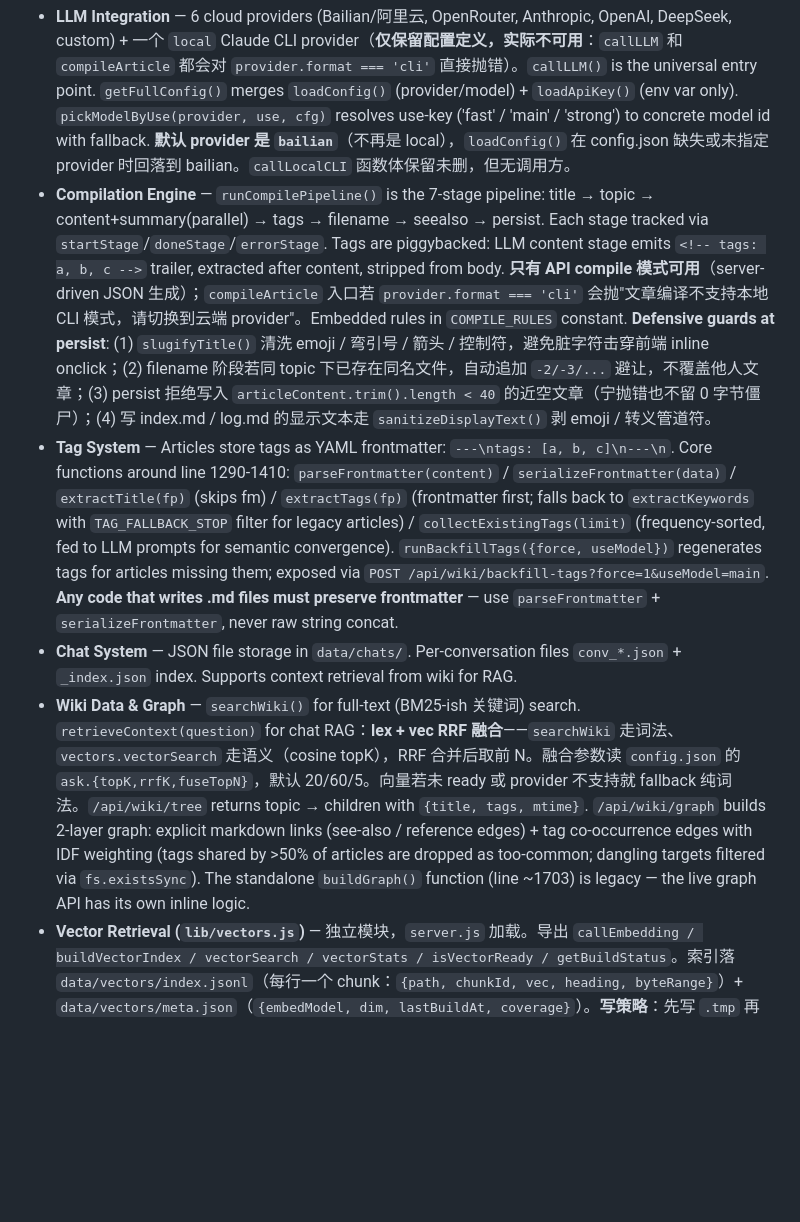
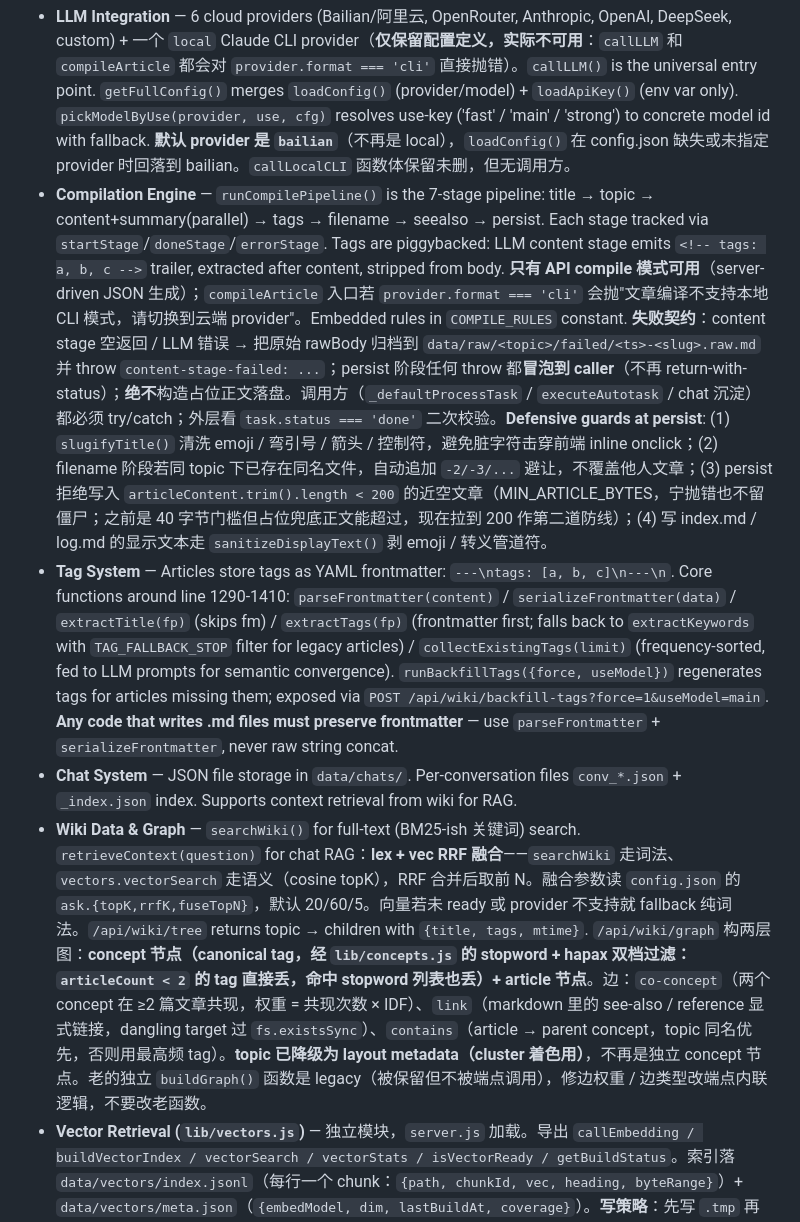
Before and after one commit to gongty/pith, a Markdown page: CLAUDE.md, the part around one of its changes. GitHub-like rendering; blank space fills up the shorter version.

```diff
--- a/CLAUDE.md
+++ b/CLAUDE.md
@@ -37,9 +37,9 @@ Default port: 3456. First run `npm install` to install dependencies (pdf-parse,
 Single-file raw Node.js HTTP server (~5400 lines). Key subsystems:
 
 - **LLM Integration** — 6 cloud providers (Bailian/阿里云, OpenRouter, Anthropic, OpenAI, DeepSeek, custom) + 一个 `local` Claude CLI provider（**仅保留配置定义，实际不可用**：`callLLM` 和 `compileArticle` 都会对 `provider.format === 'cli'` 直接抛错）。`callLLM()` is the universal entry point. `getFullConfig()` merges `loadConfig()` (provider/model) + `loadApiKey()` (env var only). `pickModelByUse(provider, use, cfg)` resolves use-key ('fast' / 'main' / 'strong') to concrete model id with fallback. **默认 provider 是 `bailian`**（不再是 local），`loadConfig()` 在 config.json 缺失或未指定 provider 时回落到 bailian。`callLocalCLI` 函数体保留未删，但无调用方。
-- **Compilation Engine** — `runCompilePipeline()` is the 7-stage pipeline: title → topic → content+summary(parallel) → tags → filename → seealso → persist. Each stage tracked via `startStage`/`doneStage`/`errorStage`. Tags are piggybacked: LLM content stage emits `<!-- tags: a, b, c -->` trailer, extracted after content, stripped from body. **只有 API compile 模式可用**（server-driven JSON 生成）；`compileArticle` 入口若 `provider.format === 'cli'` 会抛"文章编译不支持本地 CLI 模式，请切换到云端 provider"。Embedded rules in `COMPILE_RULES` constant. **Defensive guards at persist**: (1) `slugifyTitle()` 清洗 emoji / 弯引号 / 箭头 / 控制符，避免脏字符击穿前端 inline onclick；(2) filename 阶段若同 topic 下已存在同名文件，自动追加 `-2/-3/...` 避让，不覆盖他人文章；(3) persist 拒绝写入 `articleContent.trim().length < 40` 的近空文章（宁抛错也不留 0 字节僵尸）；(4) 写 index.md / log.md 的显示文本走 `sanitizeDisplayText()` 剥 emoji / 转义管道符。
+- **Compilation Engine** — `runCompilePipeline()` is the 7-stage pipeline: title → topic → content+summary(parallel) → tags → filename → seealso → persist. Each stage tracked via `startStage`/`doneStage`/`errorStage`. Tags are piggybacked: LLM content stage emits `<!-- tags: a, b, c -->` trailer, extracted after content, stripped from body. **只有 API compile 模式可用**（server-driven JSON 生成）；`compileArticle` 入口若 `provider.format === 'cli'` 会抛"文章编译不支持本地 CLI 模式，请切换到云端 provider"。Embedded rules in `COMPILE_RULES` constant. **失败契约**：content stage 空返回 / LLM 错误 → 把原始 rawBody 归档到 `data/raw/<topic>/failed/<ts>-<slug>.raw.md` 并 throw `content-stage-failed: ...`；persist 阶段任何 throw 都**冒泡到 caller**（不再 return-with-status）；**绝不**构造占位正文落盘。调用方（`_defaultProcessTask` / `executeAutotask` / chat 沉淀）都必须 try/catch；外层看 `task.status === 'done'` 二次校验。**Defensive guards at persist**: (1) `slugifyTitle()` 清洗 emoji / 弯引号 / 箭头 / 控制符，避免脏字符击穿前端 inline onclick；(2) filename 阶段若同 topic 下已存在同名文件，自动追加 `-2/-3/...` 避让，不覆盖他人文章；(3) persist 拒绝写入 `articleContent.trim().length < 200` 的近空文章（MIN_ARTICLE_BYTES，宁抛错也不留僵尸；之前是 40 字节门槛但占位兜底正文能超过，现在拉到 200 作第二道防线）；(4) 写 index.md / log.md 的显示文本走 `sanitizeDisplayText()` 剥 emoji / 转义管道符。
 - **Tag System** — Articles store tags as YAML frontmatter: `---\ntags: [a, b, c]\n---\n`. Core functions around line 1290-1410: `parseFrontmatter(content)` / `serializeFrontmatter(data)` / `extractTitle(fp)` (skips fm) / `extractTags(fp)` (frontmatter first; falls back to `extractKeywords` with `TAG_FALLBACK_STOP` filter for legacy articles) / `collectExistingTags(limit)` (frequency-sorted, fed to LLM prompts for semantic convergence). `runBackfillTags({force, useModel})` regenerates tags for articles missing them; exposed via `POST /api/wiki/backfill-tags?force=1&useModel=main`. **Any code that writes .md files must preserve frontmatter** — use `parseFrontmatter` + `serializeFrontmatter`, never raw string concat.
 - **Chat System** — JSON file storage in `data/chats/`. Per-conversation files `conv_*.json` + `_index.json` index. Supports context retrieval from wiki for RAG.
-- **Wiki Data & Graph** — `searchWiki()` for full-text (BM25-ish 关键词) search. `retrieveContext(question)` for chat RAG：**lex + vec RRF 融合**——`searchWiki` 走词法、`vectors.vectorSearch` 走语义（cosine topK），RRF 合并后取前 N。融合参数读 `config.json` 的 `ask.{topK,rrfK,fuseTopN}`，默认 20/60/5。向量若未 ready 或 provider 不支持就 fallback 纯词法。`/api/wiki/tree` returns topic → children with `{title, tags, mtime}`. `/api/wiki/graph` builds 2-layer graph: explicit markdown links (see-also / reference edges) + tag co-occurrence edges with IDF weighting (tags shared by >50% of articles are dropped as too-common; dangling targets filtered via `fs.existsSync`). The standalone `buildGraph()` function (line ~1703) is legacy — the live graph API has its own inline logic.
+- **Wiki Data & Graph** — `searchWiki()` for full-text (BM25-ish 关键词) search. `retrieveContext(question)` for chat RAG：**lex + vec RRF 融合**——`searchWiki` 走词法、`vectors.vectorSearch` 走语义（cosine topK），RRF 合并后取前 N。融合参数读 `config.json` 的 `ask.{topK,rrfK,fuseTopN}`，默认 20/60/5。向量若未 ready 或 provider 不支持就 fallback 纯词法。`/api/wiki/tree` returns topic → children with `{title, tags, mtime}`. `/api/wiki/graph` 构两层图：**concept 节点（canonical tag，经 `lib/concepts.js` 的 stopword + hapax 双档过滤：`articleCount < 2` 的 tag 直接丢，命中 stopword 列表也丢）+ article 节点**。边：`co-concept`（两个 concept 在 ≥2 篇文章共现，权重 = 共现次数 × IDF）、`link`（markdown 里的 see-also / reference 显式链接，dangling target 过 `fs.existsSync`）、`contains`（article → parent concept，topic 同名优先，否则用最高频 tag）。**topic 已降级为 layout metadata（cluster 着色用）**，不再是独立 concept 节点。老的独立 `buildGraph()` 函数是 legacy（被保留但不被端点调用），修边权重 / 边类型改端点内联逻辑，不要改老函数。
 - **Vector Retrieval (`lib/vectors.js`)** — 独立模块，`server.js` 加载。导出 `callEmbedding / buildVectorIndex / vectorSearch / vectorStats / isVectorReady / getBuildStatus`。索引落 `data/vectors/index.jsonl`（每行一个 chunk：`{path, chunkId, vec, heading, byteRange}`）+ `data/vectors/meta.json`（`{embedModel, dim, lastBuildAt, coverage}`）。**写策略**：先写 `.tmp` 再 `fs.renameSync` 原子替换，并发经 `__vectorWriteLock` 链式 Promise 串行化，不写 `.lock` 文件。**Provider 限制**：embedding 仅支持 `bailian / openai / custom`，其它（anthropic / deepseek / local / openrouter）抛 `NoEmbeddingProviderError`；`retrieveContext` 捕获后 fallback 到纯 lex。**增量索引**：`runCompilePipeline` 持久化后 fire-and-forget 调 `vectors.buildVectorIndex({paths:[relPath]})`；全量重建走 `POST /api/wiki/reindex-vectors?force=1`，状态 `GET /api/wiki/vectors/stats` 返回 `{..., build: {running, startedAt, finishedAt, error, result}}`，fire-and-forget 构建失败可通过此字段感知。新加 embedding provider 需在模块内白名单 + `__setConfigProvider(getFullConfig)` 已在启动时注入。
 - **Ingest Pipeline** — Single-task queue. Accepts text/URL/PDF/image/audio/video/ZIP. Multi-format extraction: pdf-parse for PDF, Readability+jsdom for URL, LLM Vision for images, OpenAI Whisper or local ffmpeg+whisper for audio/video. Batch mode with progress tracking via `batchProgress` object polled by frontend.
```
Also changed, not shown: other parts of CLAUDE.md (+8 -6 lines).
